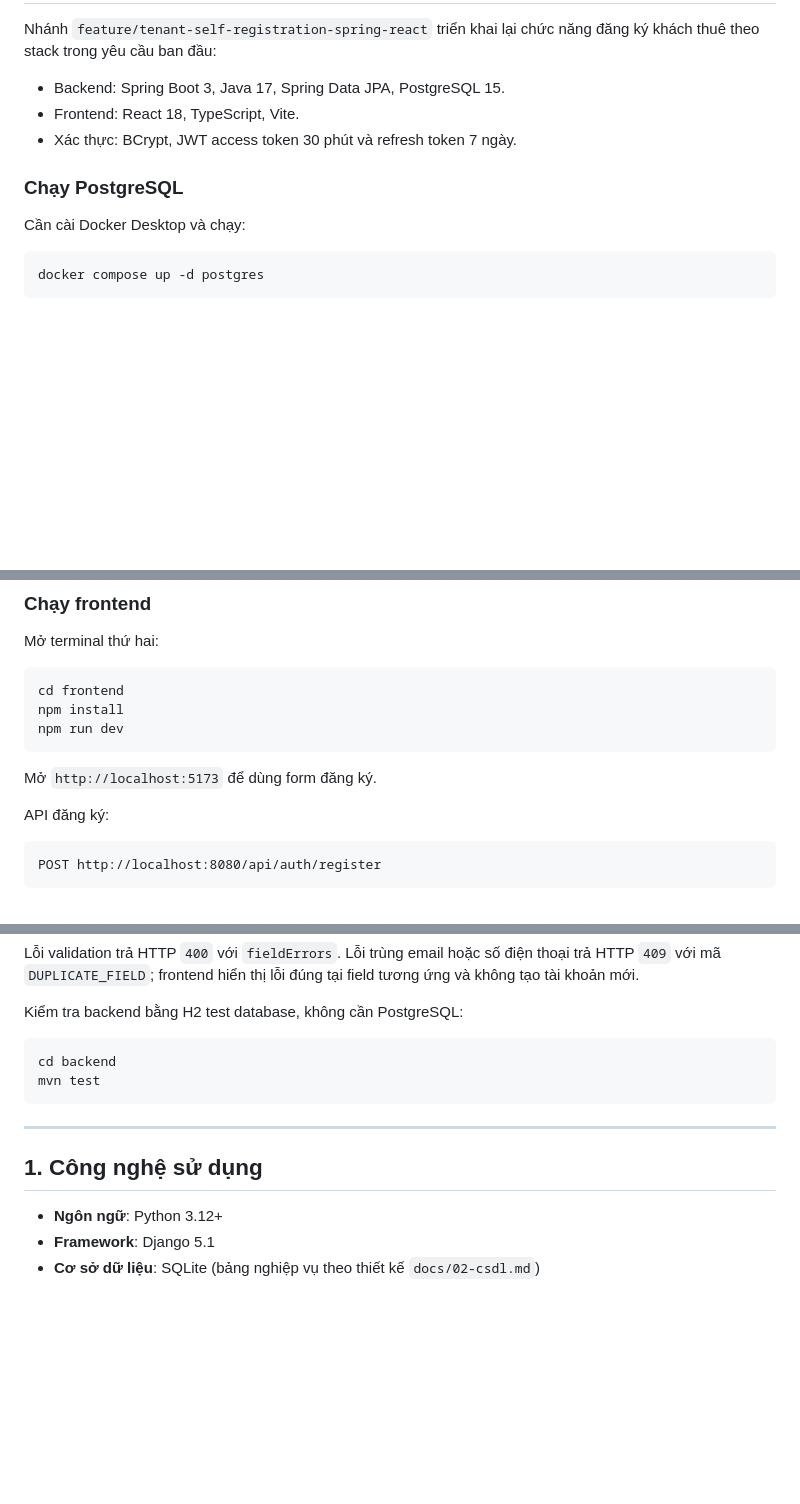
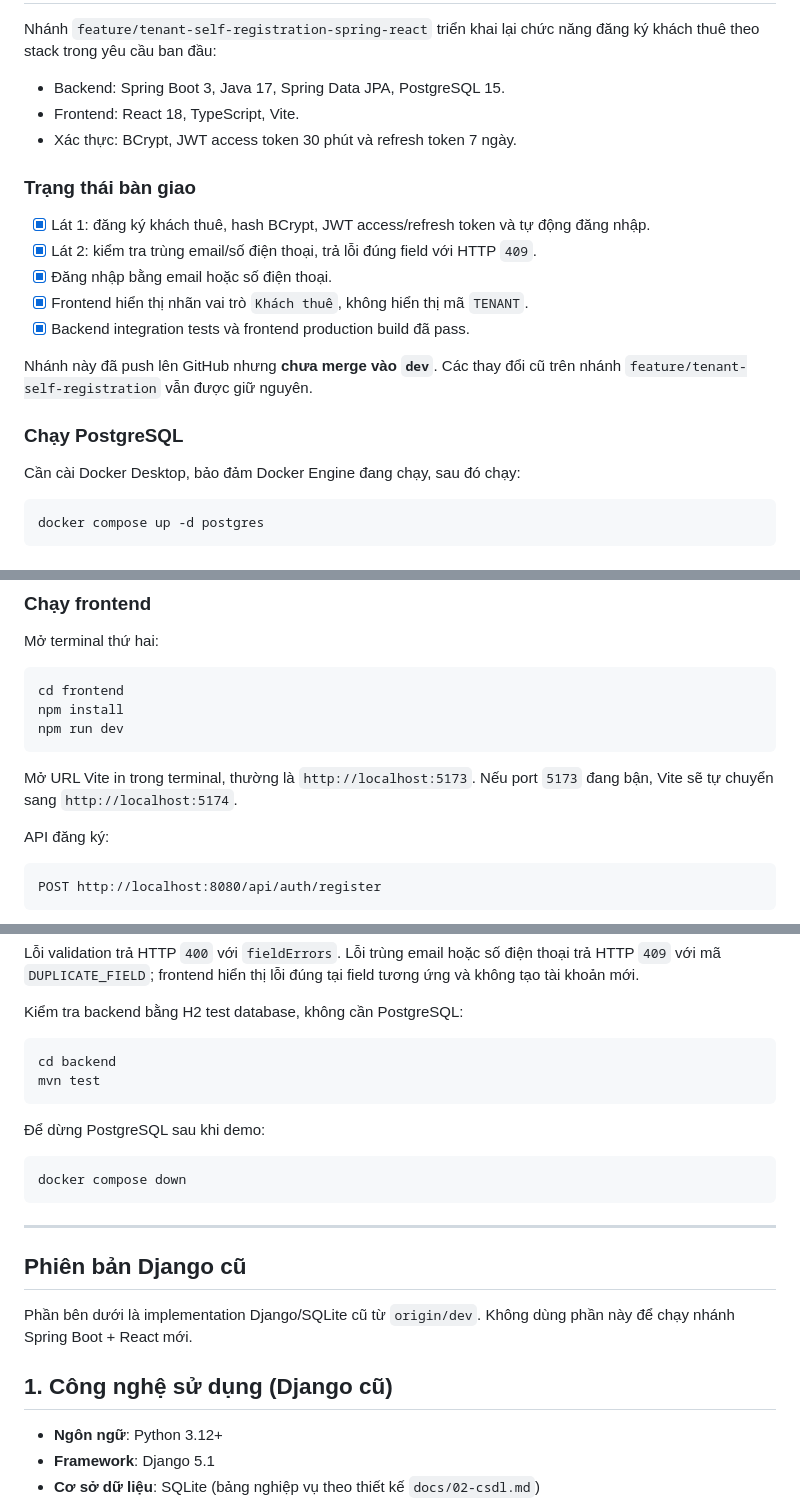
Before and after one commit to phuonganh0609/TTCS_T926_K12C3_N1, a Markdown page: README.md, 3 parts joined by grey strips. GitHub-like rendering; blank space fills up the shorter version.

Commit message:
docs: cap nhat huong dan ban giao chuc nang

````diff
--- a/README.md
+++ b/README.md
@@ -12,9 +12,20 @@ Nhánh `feature/tenant-self-registration-spring-react` triển khai lại chức
 - Frontend: React 18, TypeScript, Vite.
 - Xác thực: BCrypt, JWT access token 30 phút và refresh token 7 ngày.
 
+### Trạng thái bàn giao
+
+- [x] Lát 1: đăng ký khách thuê, hash BCrypt, JWT access/refresh token và tự động đăng nhập.
+- [x] Lát 2: kiểm tra trùng email/số điện thoại, trả lỗi đúng field với HTTP `409`.
+- [x] Đăng nhập bằng email hoặc số điện thoại.
+- [x] Frontend hiển thị nhãn vai trò `Khách thuê`, không hiển thị mã `TENANT`.
+- [x] Backend integration tests và frontend production build đã pass.
+
+Nhánh này đã push lên GitHub nhưng **chưa merge vào `dev`**. Các thay đổi cũ
+trên nhánh `feature/tenant-self-registration` vẫn được giữ nguyên.
+
 ### Chạy PostgreSQL
 
-Cần cài Docker Desktop và chạy:
+Cần cài Docker Desktop, bảo đảm Docker Engine đang chạy, sau đó chạy:
 
 ```powershell
 docker compose up -d postgres
@@ -42,7 +53,8 @@ npm install
 npm run dev
 ```
 
-Mở `http://localhost:5173` để dùng form đăng ký.
+Mở URL Vite in trong terminal, thường là `http://localhost:5173`. Nếu port
+`5173` đang bận, Vite sẽ tự chuyển sang `http://localhost:5174`.
 
 API đăng ký:
 
@@ -87,9 +99,20 @@ cd backend
 mvn test
 ```
 
+Để dừng PostgreSQL sau khi demo:
+
+```powershell
+docker compose down
+```
+
 ---
 
-## 1. Công nghệ sử dụng
+## Phiên bản Django cũ
+
+Phần bên dưới là implementation Django/SQLite cũ từ `origin/dev`. Không dùng
+phần này để chạy nhánh Spring Boot + React mới.
+
+## 1. Công nghệ sử dụng (Django cũ)
 - **Ngôn ngữ**: Python 3.12+
 - **Framework**: Django 5.1
 - **Cơ sở dữ liệu**: SQLite (bảng nghiệp vụ theo thiết kế `docs/02-csdl.md`)
````
